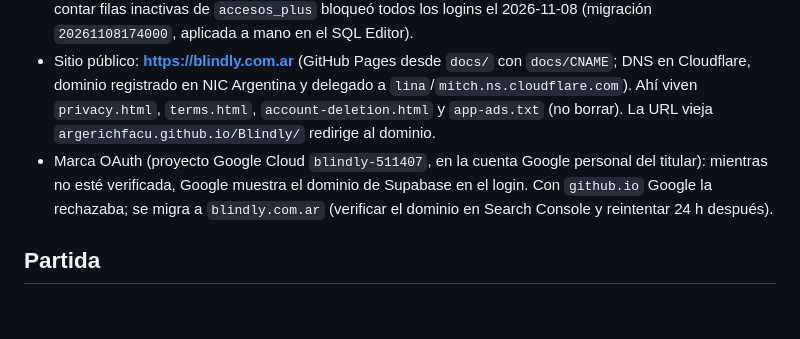
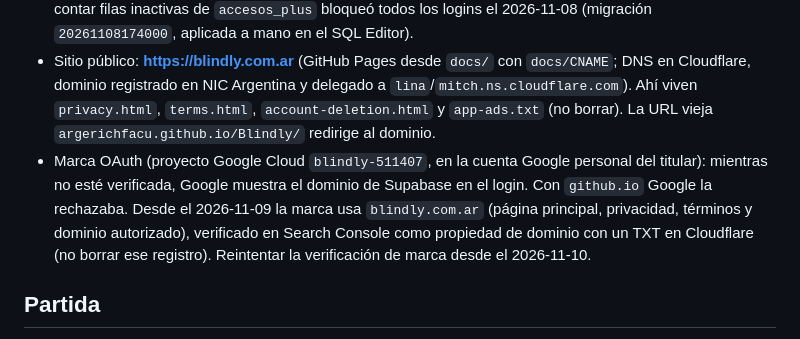
Before and after one commit to ArgerichFacu/Blindly, a Markdown page: CLAUDE.md, the part around the change. Rendered like a GitHub page; blank space fills up the shorter version.

Commit message:
Document verified domain and OAuth branding move
Co-Authored-By: Claude Opus 5.5 <noreply@anthropic.com>

```diff
--- a/CLAUDE.md
+++ b/CLAUDE.md
@@ -38,7 +38,7 @@ Leé también `AGENTS.md` (docs versionadas de Expo 57) y `docs/` (historial det
 - Usuarios anónimos de Supabase como invitados; Google (OAuth web vía Supabase) y email/contraseña. Un invitado con progreso vincula Google a su UUID; si ese Google ya tiene cuenta, la UI ofrece "Entrar a mi cuenta existente".
 - `mi_identidad_tiene_datos()` decide si un invitado "tiene algo que perder". Sólo cuenta un Plus **vigente**: contar filas inactivas de `accesos_plus` bloqueó todos los logins el 2026-11-08 (migración `20261108174000`, aplicada a mano en el SQL Editor).
 - Sitio público: **https://blindly.com.ar** (GitHub Pages desde `docs/` con `docs/CNAME`; DNS en Cloudflare, dominio registrado en NIC Argentina y delegado a `lina`/`mitch.ns.cloudflare.com`). Ahí viven `privacy.html`, `terms.html`, `account-deletion.html` y `app-ads.txt` (no borrar). La URL vieja `argerichfacu.github.io/Blindly/` redirige al dominio.
-- Marca OAuth (proyecto Google Cloud `blindly-511407`, en la cuenta Google personal del titular): mientras no esté verificada, Google muestra el dominio de Supabase en el login. Con `github.io` Google la rechazaba; se migra a `blindly.com.ar` (verificar el dominio en Search Console y reintentar 24 h después).
+- Marca OAuth (proyecto Google Cloud `blindly-511407`, en la cuenta Google personal del titular): mientras no esté verificada, Google muestra el dominio de Supabase en el login. Con `github.io` Google la rechazaba. Desde el 2026-11-09 la marca usa `blindly.com.ar` (página principal, privacidad, términos y dominio autorizado), verificado en Search Console como propiedad de dominio con un TXT en Cloudflare (no borrar ese registro). Reintentar la verificación de marca desde el 2026-11-10.
 
 ## Partida
 - Reloj en la fila de la sala (`acumulado_ms` + `inicio_en`), cada celular corrige con la RPC `hora_servidor`. RLS de jugadores con `soy_jugador_de` (security definer) para evitar recursión.
```
